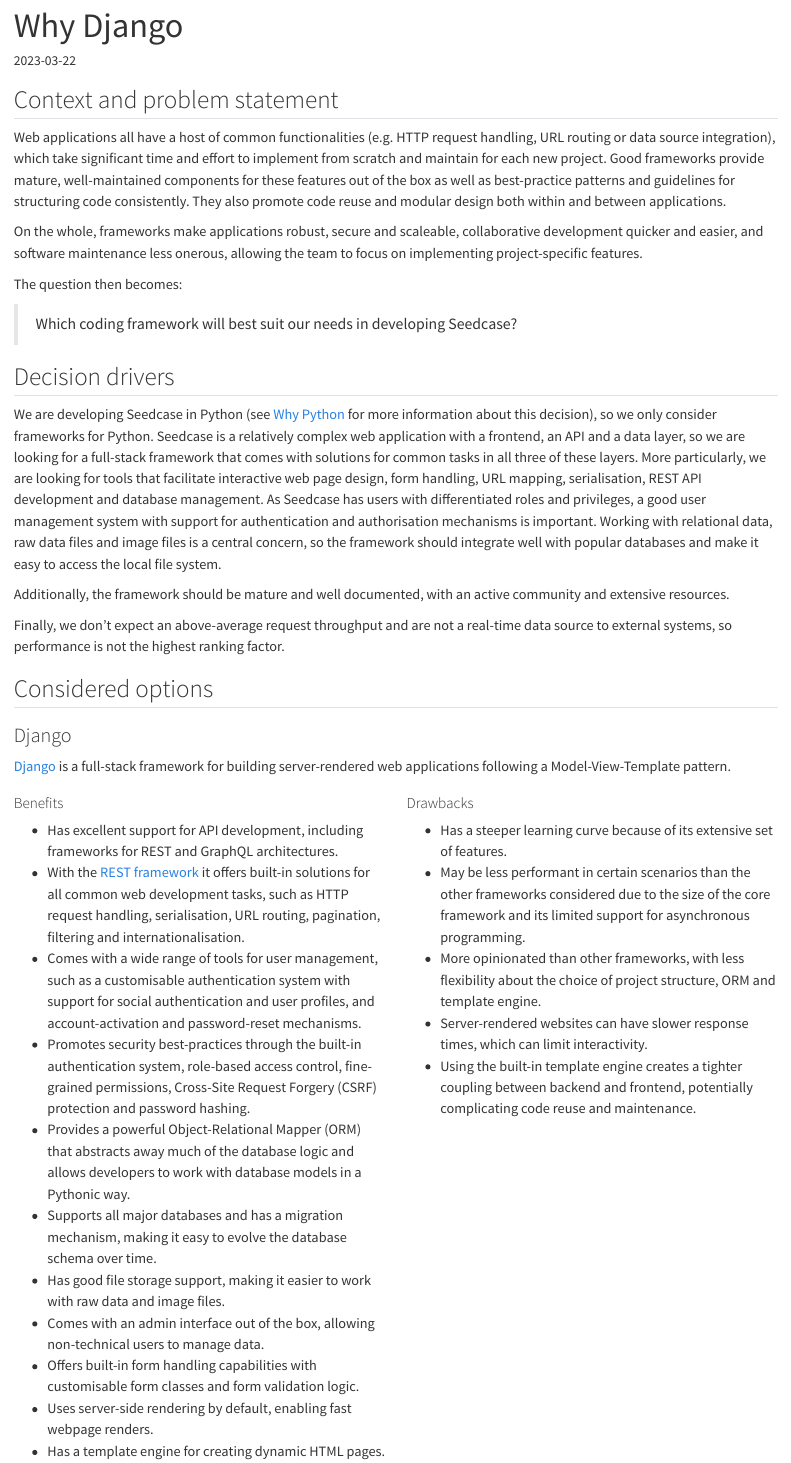
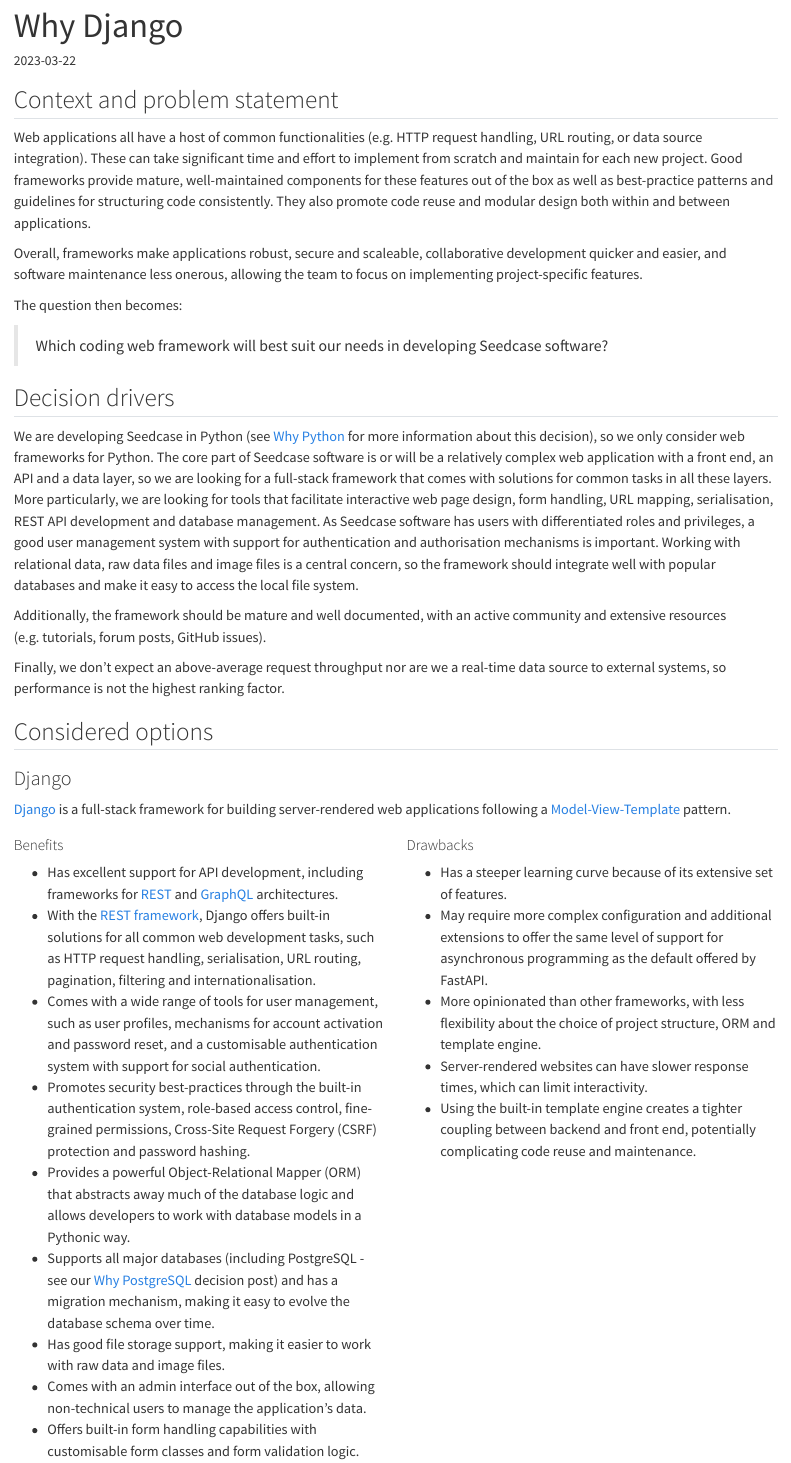
Before and after one commit to seedcase-project/decisions, a Quarto document (why-django.qmd): the page in a window 1100 px wide, from its top. Rendered offline with R 4.5, knitr and Pandoc in place of Quarto, with nearby package versions.

Commit message:
apply suggestions from code review
Co-authored-by: Signe Kirk Brødbæk <40836345+signekb@users.noreply.github.com>
Co-authored-by: Luke W. Johnston <lwjohnst86@users.noreply.github.com>

```diff
--- a/why-django.qmd
+++ b/why-django.qmd
@@ -1,7 +1,7 @@
 ---
 title: "Why Django"
 description: |
-  Web frameworks are designed to support building both web frontends and API layers. Django is a popular full-stack framework with solutions for most web development tasks out of the box.
+  Web frameworks are designed to support building both web front ends and API layers. Django is a popular full-stack framework with solutions for most web development tasks out of the box.
 date: "2023-03-22"
 date-modified: "2024-05-16"
 categories:
@@ -23,14 +23,14 @@
 statement in the form of a question for the problem.
 :::
 
-Web applications all have a host of common functionalities (e.g. HTTP request handling, URL routing or data source integration), which take significant time and effort to implement from scratch and maintain for each new project. Good frameworks provide mature, well-maintained components for these features out of the box as well as best-practice patterns and guidelines for structuring code consistently. They also promote code reuse and modular design both within and between applications.
+Web applications all have a host of common functionalities (e.g. HTTP request handling, URL routing, or data source integration). These can take significant time and effort to implement from scratch and maintain for each new project. Good frameworks provide mature, well-maintained components for these features out of the box as well as best-practice patterns and guidelines for structuring code consistently. They also promote code reuse and modular design both within and between applications.
 
-On the whole, frameworks make applications robust, secure and scaleable, collaborative development quicker and easier, and software maintenance less onerous, allowing the team to focus on implementing project-specific features.
+Overall, frameworks make applications robust, secure and scaleable, collaborative development quicker and easier, and software maintenance less onerous, allowing the team to focus on implementing project-specific features.
 
 The question then becomes:
 
-> Which coding framework will best suit our needs in developing
-> Seedcase?
+> Which coding web framework will best suit our needs in developing
+> Seedcase software?
 
 ## Decision drivers
 
@@ -39,11 +39,11 @@
 have arisen that impact work.
 :::
 
-We are developing Seedcase in Python (see [Why Python](why-python.qmd) for more information about this decision), so we only consider frameworks for Python. Seedcase is a relatively complex web application with a frontend, an API and a data layer, so we are looking for a full-stack framework that comes with solutions for common tasks in all three of these layers. More particularly, we are looking for tools that facilitate interactive web page design, form handling, URL mapping, serialisation, REST API development and database management. As Seedcase has users with differentiated roles and privileges, a good user management system with support for authentication and authorisation mechanisms is important. Working with relational data, raw data files and image files is a central concern, so the framework should integrate well with popular databases and make it easy to access the local file system.
+We are developing Seedcase in Python (see [Why Python](why-python.qmd) for more information about this decision), so we only consider web frameworks for Python. The core part of Seedcase software is or will be a relatively complex web application with a front end, an API and a data layer, so we are looking for a full-stack framework that comes with solutions for common tasks in all these layers. More particularly, we are looking for tools that facilitate interactive web page design, form handling, URL mapping, serialisation, REST API development and database management. As Seedcase software has users with differentiated roles and privileges, a good user management system with support for authentication and authorisation mechanisms is important. Working with relational data, raw data files and image files is a central concern, so the framework should integrate well with popular databases and make it easy to access the local file system.
 
-Additionally, the framework should be mature and well documented, with an active community and extensive resources.
+Additionally, the framework should be mature and well documented, with an active community and extensive resources (e.g. tutorials, forum posts, GitHub issues).
 
-Finally, we don't expect an above-average request throughput and are not a real-time data source to external systems, so performance is not the highest ranking factor.
+Finally, we don't expect an above-average request throughput nor are we a real-time data source to external systems, so performance is not the highest ranking factor.
 
 ## Considered options
 
@@ -54,35 +54,36 @@
 
 ### Django
 
-[Django](https://www.djangoproject.com) is a full-stack framework for building server-rendered web applications following a Model-View-Template pattern.
+[Django](https://www.djangoproject.com) is a full-stack framework for building server-rendered web applications following a [Model-View-Template](https://www.geeksforgeeks.org/django-project-mvt-structure/) pattern.
 
 
 ::: {.columns}
 ::: {.column}
 #### Benefits
 
-- Has excellent support for API development, including frameworks for REST and GraphQL architectures.
-- With the [REST framework](https://www.django-rest-framework.org/) it offers built-in solutions for all common web development tasks, such as HTTP request handling, serialisation, URL routing, pagination, filtering and internationalisation.
-- Comes with a wide range of tools for user management, such as a customisable authentication system with support for social authentication and user profiles, and account-activation and password-reset mechanisms.
+- Has excellent support for API development, including frameworks for [REST](https://restfulapi.net/) and [GraphQL](https://graphql.org/) architectures.
+- With the [REST framework](https://www.django-rest-framework.org/),  Django offers built-in solutions for all common web development tasks, such as HTTP request handling, serialisation, URL routing, pagination, filtering and internationalisation.
+- Comes with a wide range of tools for user management, such as user profiles, mechanisms for account activation and password reset, and a customisable authentication system with support for social authentication.
 - Promotes security best-practices through the built-in authentication system, role-based access control, fine-grained permissions, Cross-Site Request Forgery (CSRF) protection and password hashing.
 - Provides a powerful Object-Relational Mapper (ORM) that abstracts away much of the database logic and allows developers to work with database models in a Pythonic way.
-- Supports all major databases and has a migration mechanism, making it easy to evolve the database schema over time.
+- Supports all major databases (including PostgreSQL - see our [Why PostgreSQL](why-postgres.qmd) decision post) and has a migration mechanism, making it easy to evolve the database schema over time.
 - Has good file storage support, making it easier to work with raw data and image files.
-- Comes with an admin interface out of the box, allowing non-technical users to manage data.
+- Comes with an admin interface out of the box, allowing non-technical users to manage the application's data.
 - Offers built-in form handling capabilities with customisable form classes and form validation logic.
 - Uses server-side rendering by default, enabling fast webpage renders.
 - Has a template engine for creating dynamic HTML pages.
-- Makes it easy to compose Django applications and has a wide array of well-maintained packages.
+- Makes it easy to compose Django applications.
+- Has a wide array of well-maintained packages.
 - Has excellent documentation and a large and active developer community.
 :::
 ::: {.column}
 #### Drawbacks
 
 - Has a steeper learning curve because of its extensive set of features.
-- May be less performant in certain scenarios than the other frameworks considered due to the size of the core framework and its limited support for asynchronous programming.
+- May require more complex configuration and additional extensions to offer the same level of support for asynchronous programming as the default offered by FastAPI.
 - More opinionated than other frameworks, with less flexibility about the choice of project structure, ORM and template engine.
 - Server-rendered websites can have slower response times, which can limit interactivity.
-- Using the built-in template engine creates a tighter coupling between backend and frontend, potentially complicating code reuse and maintenance.
+- Using the built-in template engine creates a tighter coupling between backend and front end, potentially complicating code reuse and maintenance.
 :::
 :::
 
@@ -94,4 +95,3 @@
 ::: {.column}
 #### Benefits
 
-- Has a gentler learning curve and is easy to use.
@@ -99 +100,2 @@
 - Has a smaller footprint, which may lead to a small performance gain.
+- Has a default template engine.
```
Also changed, not shown: why-django.qmd (16 more changed lines).
